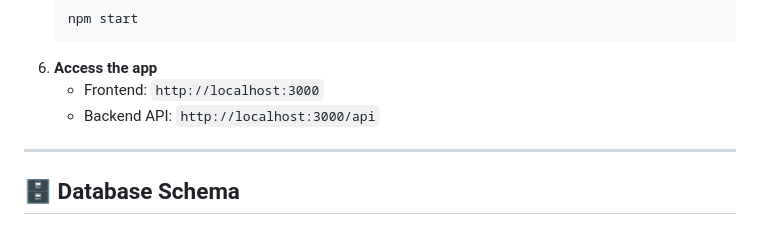
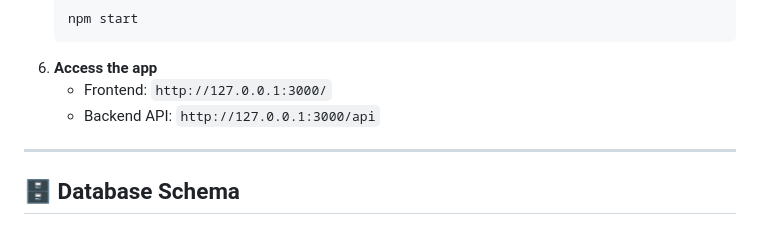
Before and after one commit to MathinUthso/CrowdsourcedReportMap, a Markdown page: README.md, the part around the change. Drawn GitHub-style.

Commit message:
Changed the localHost addres

````diff
--- a/README.md
+++ b/README.md
@@ -68,8 +68,8 @@ Dhaka Alert is a real-time, crowdsourced mapping platform for tracking ongoing e
    npm start
    ```
 6. **Access the app**
-   - Frontend: `http://localhost:3000`
-   - Backend API: `http://localhost:3000/api`
+   - Frontend: `http://127.0.0.1:3000/`
+   - Backend API: `http://127.0.0.1:3000/api`
 
 ---
 
````
